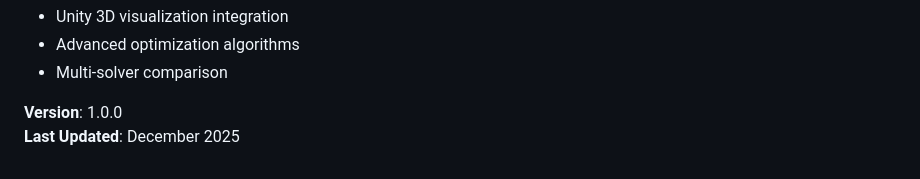
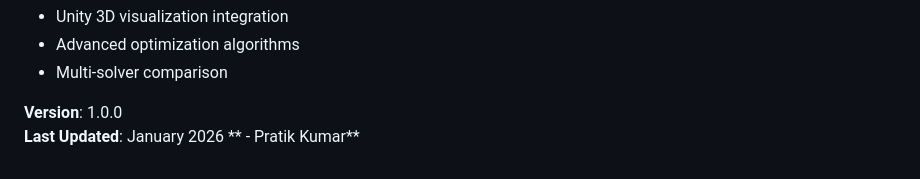
Before and after one commit to Prateeeek7/Antenna-Digital-Twin, a Markdown page: README.md, the part around the change. GitHub-like rendering.

```diff
--- a/README.md
+++ b/README.md
@@ -314,4 +314,5 @@ alembic upgrade head
 
 
 **Version**: 1.0.0
-**Last Updated**: December 2025
+**Last Updated**: January 2026
+** - Pratik Kumar**
```
